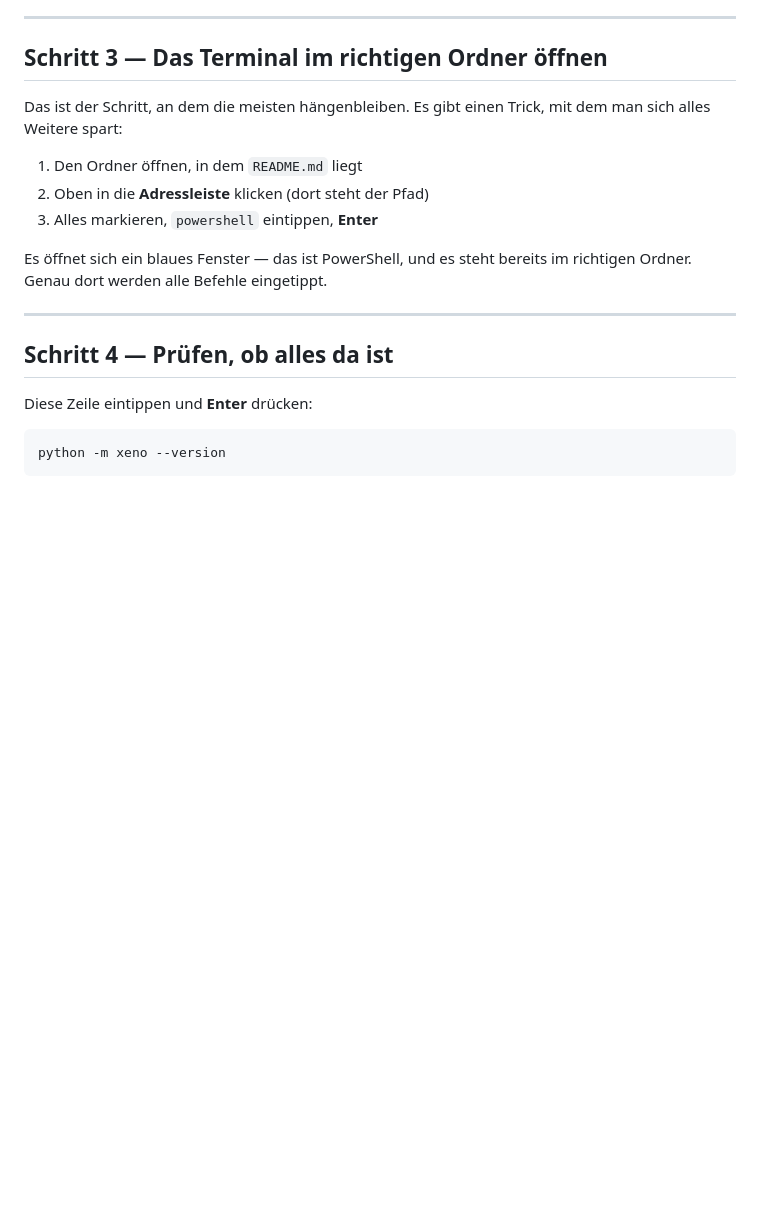
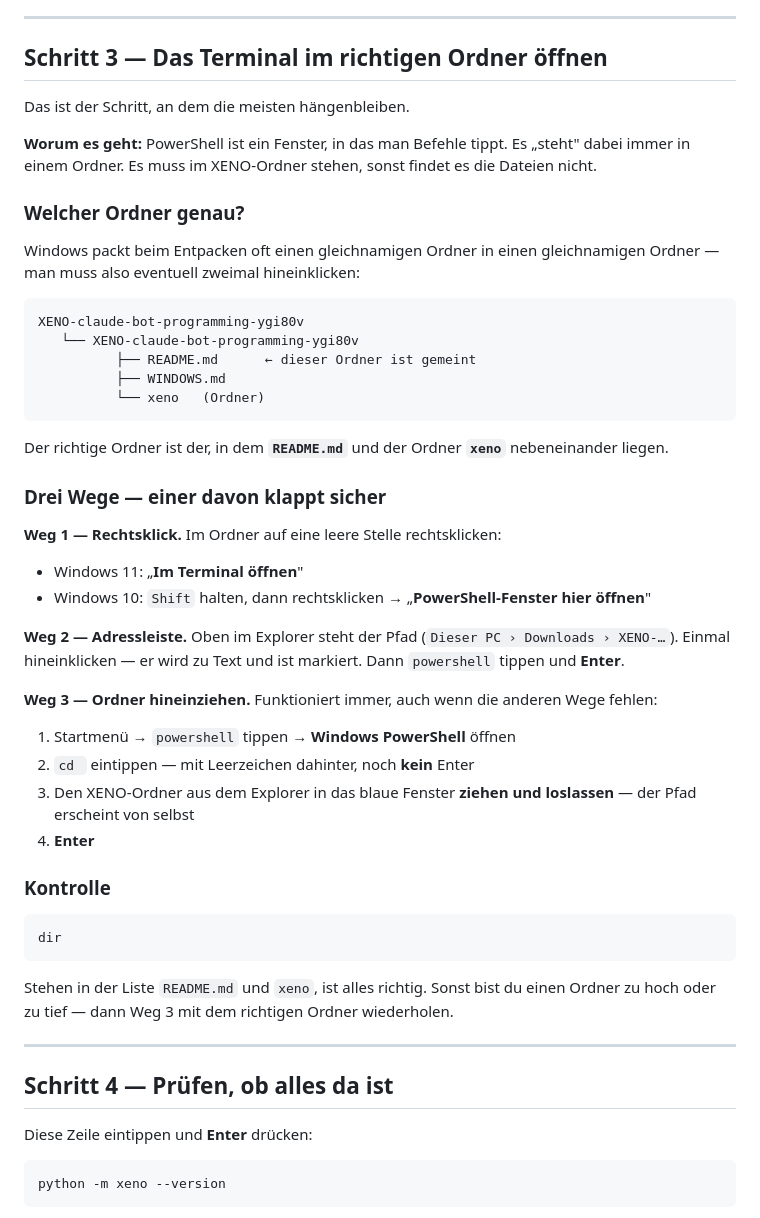
Before and after one commit to axel859/XENO, a Markdown page: WINDOWS.md, the part around the change. GitHub-like rendering; blank space fills up the shorter version.

Commit message:
Schritt 3 der Windows-Anleitung verstaendlicher
Rueckmeldung aus der Praxis: der Schritt war nicht nachvollziehbar. Er
nannte nur einen Weg, setzte voraus, dass klar ist wozu er ueberhaupt
dient, und verschwieg die doppelte Ordnerverschachtelung, die Windows
beim Entpacken erzeugt.

Jetzt mit Begruendung vorweg, einer Skizze der Ordnerstruktur und drei
Wegen zur Auswahl - darunter das Hineinziehen des Ordners ins Fenster,
bei dem man nichts abtippen und sich nicht vertippen kann. Dazu eine
Kontrolle per "dir", damit man den Fehler sofort bemerkt statt erst zwei
Schritte spaeter.

Co-Authored-By: Claude Opus 5 <noreply@anthropic.com>
Claude-Session: https://claude.ai/code/session_012qsf2vVLmsEMbktY9RBV7u

````diff
--- a/WINDOWS.md
+++ b/WINDOWS.md
@@ -46,15 +46,58 @@ enthält `README.md` und einen Ordner `xeno`.
 
 ## Schritt 3 — Das Terminal im richtigen Ordner öffnen
 
-Das ist der Schritt, an dem die meisten hängenbleiben. Es gibt einen Trick,
-mit dem man sich alles Weitere spart:
+Das ist der Schritt, an dem die meisten hängenbleiben.
 
-1. Den Ordner öffnen, in dem `README.md` liegt
-2. Oben in die **Adressleiste** klicken (dort steht der Pfad)
-3. Alles markieren, `powershell` eintippen, **Enter**
+**Worum es geht:** PowerShell ist ein Fenster, in das man Befehle tippt. Es
+„steht" dabei immer in einem Ordner. Es muss im XENO-Ordner stehen, sonst
+findet es die Dateien nicht.
 
-Es öffnet sich ein blaues Fenster — das ist PowerShell, und es steht bereits
-im richtigen Ordner. Genau dort werden alle Befehle eingetippt.
+### Welcher Ordner genau?
+
+Windows packt beim Entpacken oft einen gleichnamigen Ordner in einen
+gleichnamigen Ordner — man muss also eventuell zweimal hineinklicken:
+
+```
+XENO-claude-bot-programming-ygi80v
+   └── XENO-claude-bot-programming-ygi80v
+          ├── README.md      ← dieser Ordner ist gemeint
+          ├── WINDOWS.md
+          └── xeno   (Ordner)
+```
+
+Der richtige Ordner ist der, in dem **`README.md`** und der Ordner **`xeno`**
+nebeneinander liegen.
+
+### Drei Wege — einer davon klappt sicher
+
+**Weg 1 — Rechtsklick.** Im Ordner auf eine leere Stelle rechtsklicken:
+
+- Windows 11: „**Im Terminal öffnen**"
+- Windows 10: `Shift` halten, dann rechtsklicken → „**PowerShell-Fenster hier
+  öffnen**"
+
+**Weg 2 — Adressleiste.** Oben im Explorer steht der Pfad
+(`Dieser PC › Downloads › XENO-…`). Einmal hineinklicken — er wird zu Text und
+ist markiert. Dann `powershell` tippen und **Enter**.
+
+**Weg 3 — Ordner hineinziehen.** Funktioniert immer, auch wenn die anderen
+Wege fehlen:
+
+1. Startmenü → `powershell` tippen → **Windows PowerShell** öffnen
+2. `cd ` eintippen — mit Leerzeichen dahinter, noch **kein** Enter
+3. Den XENO-Ordner aus dem Explorer in das blaue Fenster **ziehen und
+   loslassen** — der Pfad erscheint von selbst
+4. **Enter**
+
+### Kontrolle
+
+```
+dir
+```
+
+Stehen in der Liste `README.md` und `xeno`, ist alles richtig. Sonst bist du
+einen Ordner zu hoch oder zu tief — dann Weg 3 mit dem richtigen Ordner
+wiederholen.
 
 ---
 
````
